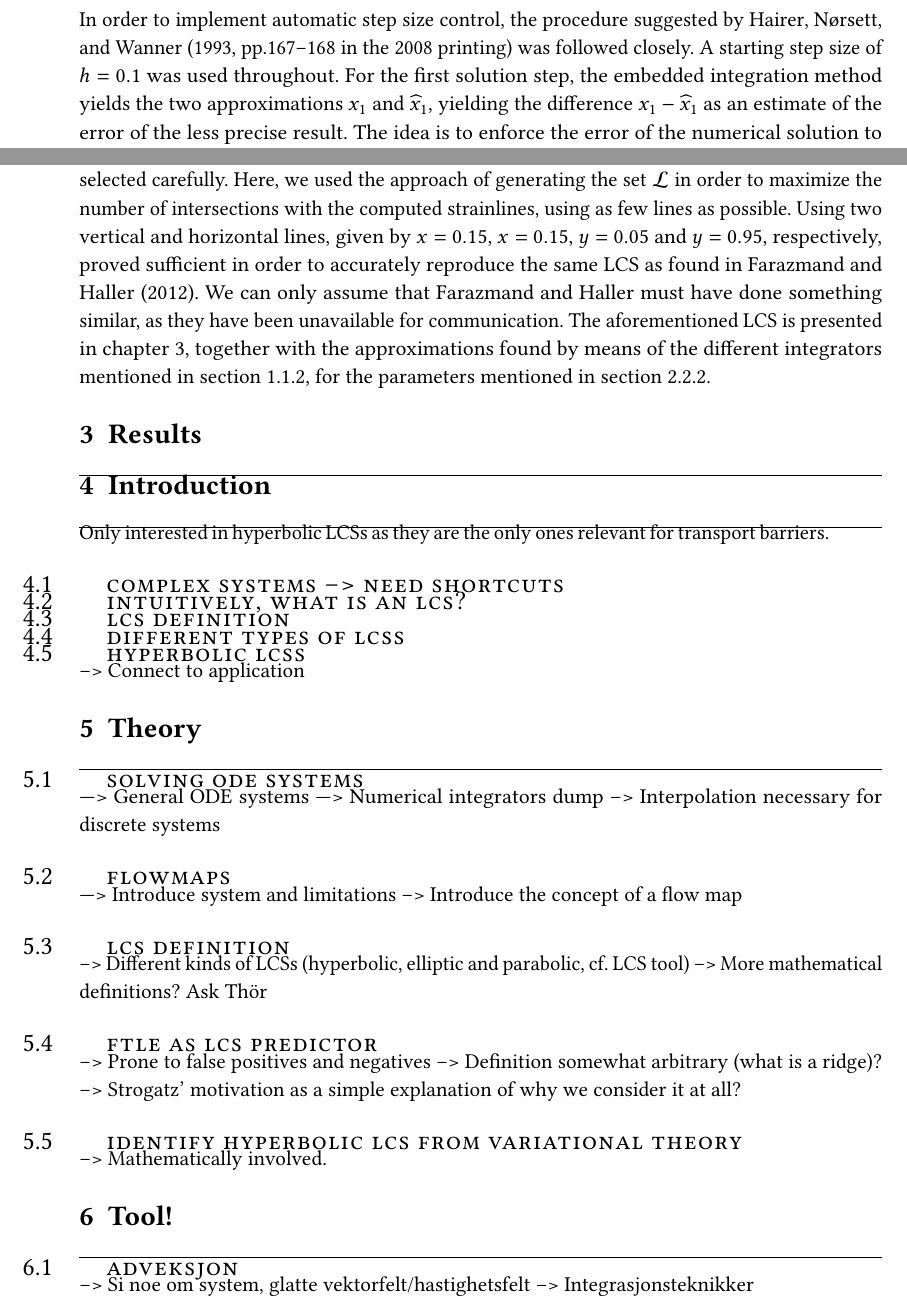
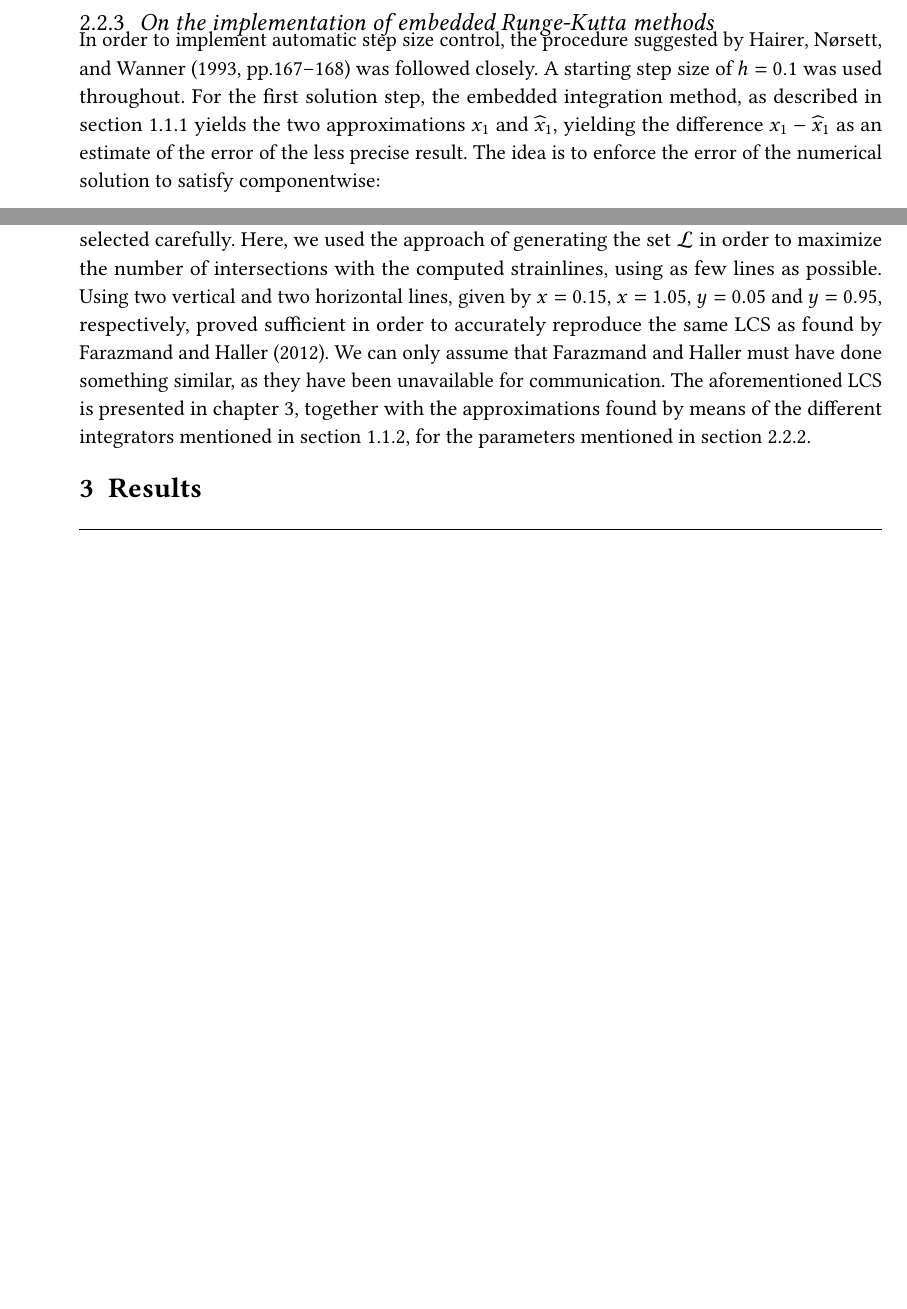
Before and after one commit to arnemagnus/physics_project, a LaTeX thesis (report/latex_source/source.tex, which reads report/latex_source/mainmatter/method/advection.tex, report/latex_source/mainmatter/method/reformulated_conditions.tex, report/latex_source/mainmatter/theory/preliminaries.tex): two parts of pages 21 and 43 of 48 before the commit and two parts of pages 35 and 42 of 46 after it, joined at a grey line, cut at the place of the change, the shorter picture padded with empty space. Compiled offline with pdfLaTeX.

Commit message:
Made some progress on the error analysis

```diff
--- a/report/latex_source/mainmatter/method/advection.tex
+++ b/report/latex_source/mainmatter/method/advection.tex
@@ -122,4 +122,18 @@ crucial for this project --- for example, advection using the Euler method
 and a time step of $10^{-5}$ required in excess of $1000$ computational
 walltime hours; an insurmountable feat for most computers, including the
 author's own personal laptop.
+
 \vspace{\fill}
+
+\subsection{On the implementation of embedded Runge-Kutta methods}
+\label{sub:on_the_implementation_of_embedded_runge_kutta_methods}
+
+In order to implement automatic step size control, the procedure suggested
+by \textcite[pp.167--168]{hairer1993solving} was followed
+closely. A starting step size of $h=0.1$ was used throughout. For the first
+solution step, the embedded integration method, as described in
+\cref{sub:the_runge_kutta_family_of_numerical_methods} yields the two
+approximations $x_{1}$ and $\widehat{x}_{1}$, yielding the difference
+$x_{1}-\widehat{x}_{1}$ as an estimate of the error of the less precise result.
+The idea is to enforce the error of the numerical solution to satisfy
+componentwise:
--- a/report/latex_source/mainmatter/method/reformulated_conditions.tex
+++ b/report/latex_source/mainmatter/method/reformulated_conditions.tex
@@ -263,16 +264,15 @@ In order to eliminate the weakest among the LCSs, it is thus clear that the
 lines in $\mathcal{L}$ must be selected carefully. Here, we used the approach
 of generating the set $\mathcal{L}$ in order to maximize the number of
 intersections with the computed strainlines, using as few lines as possible.
-Using two vertical and horizontal lines, given by $x=0.15$, $x=0.15$, $y=0.05$
-and $y=0.95$, respectively, proved sufficient in order to accurately reproduce
-the same LCS as found in \textcite{farazmand2012computing}. We can only assume
-that \citeauthor{farazmand2012computing} must have done something similar,
-as they have been unavailable for communication. The aforementioned LCS is
-presented in~\cref{cha:results}, together with the approximations found by means
-of the different integrators mentioned in
+Using two vertical and two horizontal lines, given by $x=0.15$, $x=1.05$,
+$y=0.05$ and $y=0.95$, respectively, proved sufficient in order to accurately
+reproduce the same LCS as found by \textcite{farazmand2012computing}. We can
+only assume that \citeauthor{farazmand2012computing} must have done something
+similar, as they have been unavailable for communication. The aforementioned LCS
+is presented in~\cref{cha:results}, together with the approximations found by
+means of the different integrators mentioned in
 \cref{sub:the_runge_kutta_methods_under_consideration}, for the parameters
 mentioned in
 \cref{sub:on_the_choice_of_numerical_step_lengths_and_tolerance_levels}.
 
-%\vspace{\fill}%fill{}
 \input{mainmatter/method/figures/ftle_l2.tex}
--- a/report/latex_source/mainmatter/theory/preliminaries.tex
+++ b/report/latex_source/mainmatter/theory/preliminaries.tex
@@ -192,10 +192,3 @@ is of order $p$, and
 \end{subequations}
 is of order $\widehat{p}$, typically with $\widehat{p} = p \pm 1$.
 
-In order to implement automatic step size control, the procedure suggested
-by \textcite[pp.167--168 in the 2008 printing]{hairer1993solving} was followed
-closely. A starting step size of $h=0.1$ was used throughout. For the first
-solution step, the embedded integration method yields the two approximations
-$x_{1}$ and $\widehat{x}_{1}$, yielding the difference $x_{1}-\widehat{x}_{1}$
-as an estimate of the error of the less precise result. The idea is to enforce
-the error of the numerical solution to satisfy componentwise:
```
Also changed, not shown: report/latex_source/bibliography/references.bib (+2 -1 lines), report/latex_source/mainmatter/method/figures/ftle_l2.tex (+1 -1 lines), report/latex_source/source.tex (+2 -2 lines), notebooks/doublegyre/lambda2.svg (added), report/inkscape_figs/neighborlcs.pdf_tex, report/latex_source/figures/neighborlcs.pdf_tex, report/latex_source/mainmatter/method/advection.tex (49 more changed lines), report/latex_source/mainmatter/method/reformulated_conditions.tex (27 more changed lines), report/latex_source/mainmatter/theory/preliminaries.tex (64 more changed lines), 3 other files.
